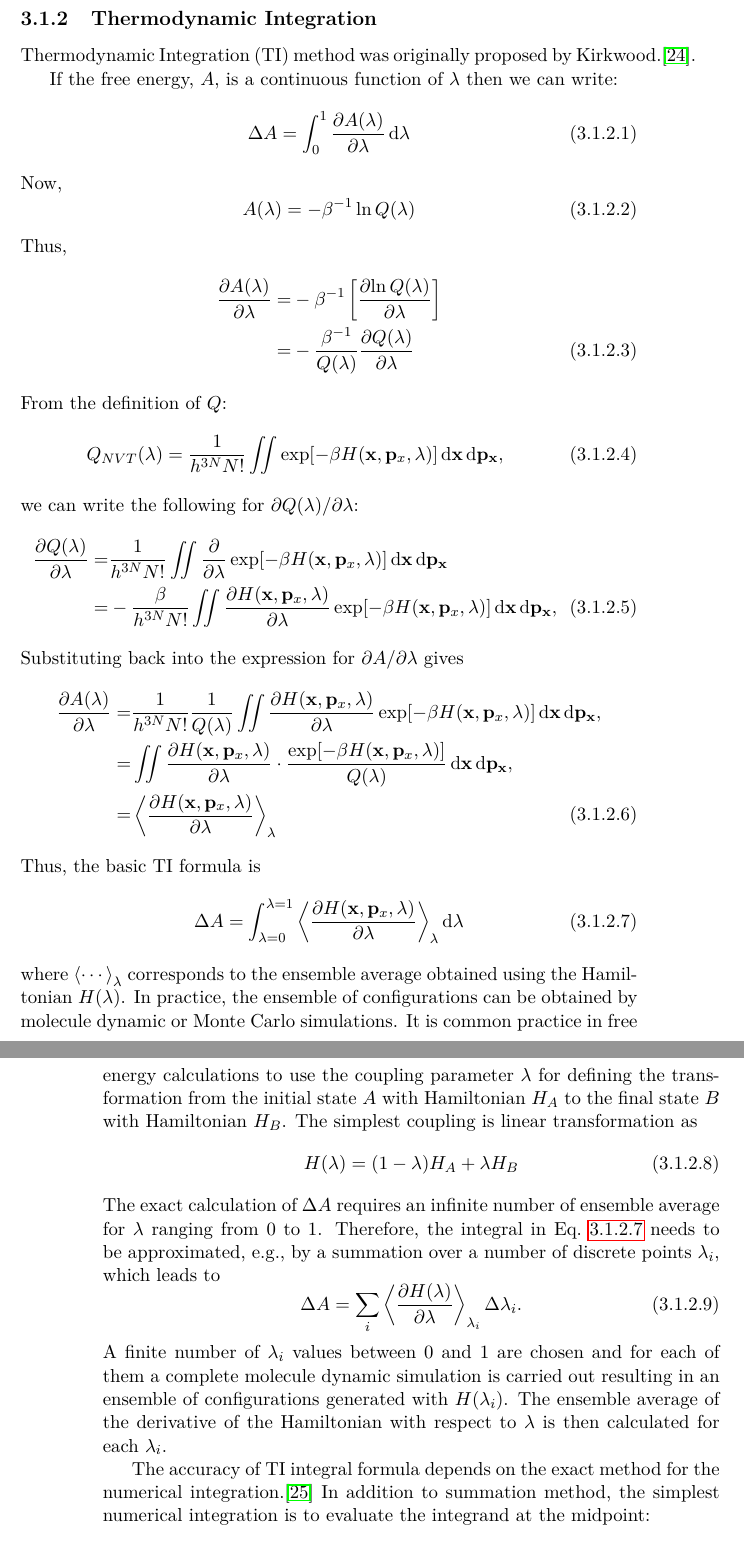
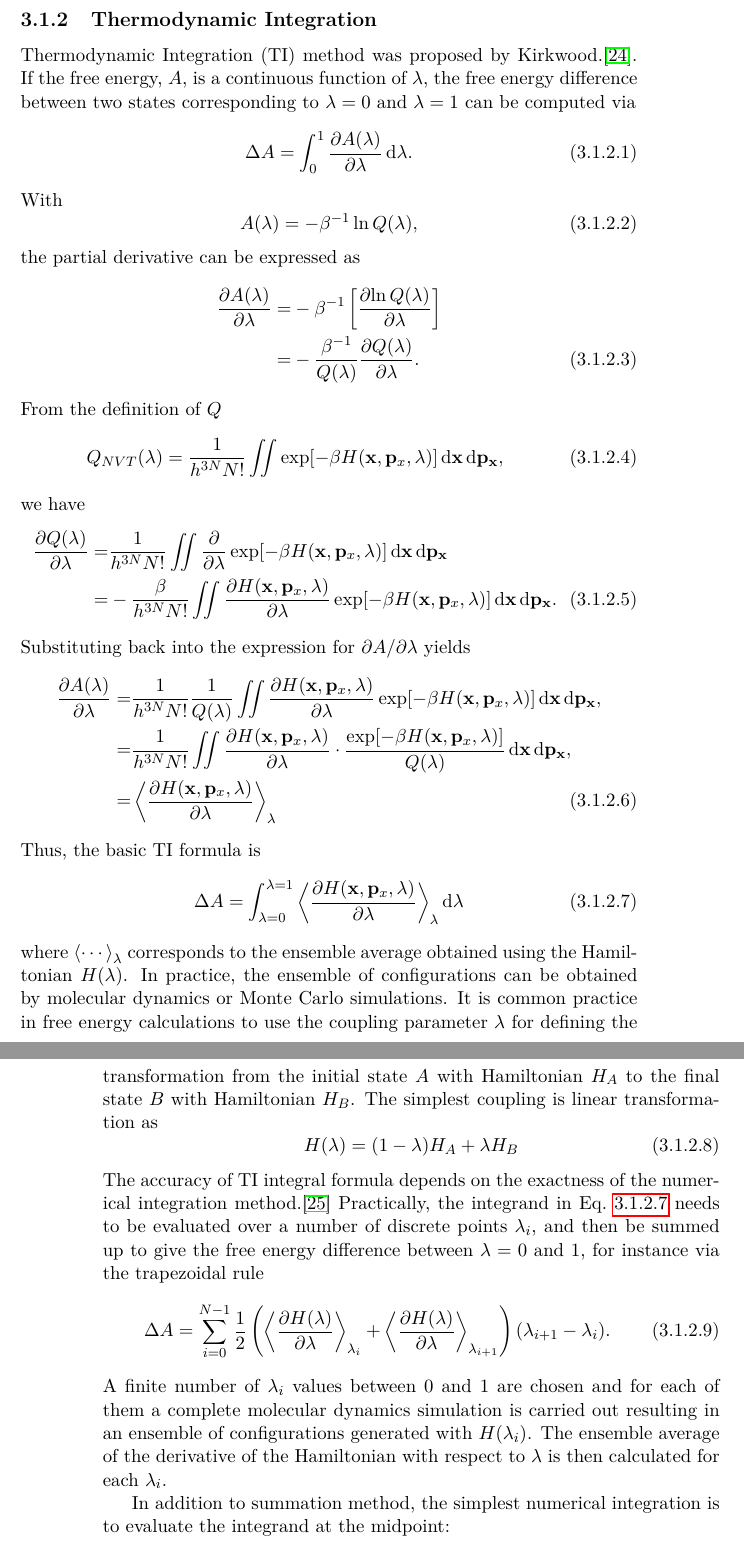
Before and after one commit to samuelymei/freeenergy, a LaTeX thesis (freeenergy.tex, which reads chapters/TI.tex): two parts of pages 45 and 46 of 90, joined at a grey line, cut so that both start at the same text. The pictures show the PDF file freeenergy.pdf that the author committed with the source.

Commit message:
minor update in TI

```diff
--- a/chapters/TI.tex
+++ b/chapters/TI.tex
@@ -1,8 +1,6 @@
 \subsection{Thermodynamic Integration\label{Sec:FEM:TI}}
-Thermodynamic Integration (TI) method was originally proposed by Kirkwood.\cite{KirkwoodJCP1935}.
-
-If the free energy, $A$, is a continuous function of $\lambda$ then we can write:
+Thermodynamic Integration (TI) method was proposed by Kirkwood.\cite{KirkwoodJCP1935}. If the free energy, $A$, is a continuous function of $\lambda$, the free energy difference between two states corresponding to $\lambda=0$ and $\lambda=1$ can be computed via
 \begin{equation}
-\Delta A = \int_{0}^{1} \frac{\partial{A(\lambda)}}{\partial{\lambda}} \diff\lambda
+\Delta A = \int_{0}^{1} \frac{\partial{A(\lambda)}}{\partial{\lambda}} \diff\lambda.
 \label{Eq:FEM:TI:deltaA1TI}
 \end{equation}
@@ -12,2 +10,3 @@ A(\lambda) = -\beta^{-1}\ln Q(\lambda)
 \label{Eq:FEM:TI:Alambda}
 \end{equation}
+the partial derivative can be expressed as
@@ -15,16 +13,16 @@ Thus,
 \begin{align}
 \frac{\partial{A(\lambda)}}{\partial{\lambda}} =& -\beta^{-1} \left[ \frac{\partial{\ln{Q(\lambda)}}}{\partial{\lambda}} \right] \notag\\
-=&-\frac{\beta^{-1}}{Q(\lambda)}\frac{\partial{Q(\lambda)}}{\partial{\lambda}}
+=&-\frac{\beta^{-1}}{Q(\lambda)}\frac{\partial{Q(\lambda)}}{\partial{\lambda}}.
 \label{Eq:FEM:TI:deltaA2TI}
 \end{align}
-From the definition of $Q$:
+From the definition of $Q$
 \begin{equation}
 Q_{NVT}(\lambda) = \frac{1}{{h}^{3N}N!} \iint \exp[-\beta H(\mathbf{x},\mathbf{p}_{x},\lambda)] \diff\mathbf{x}\diff\mathbf{p}_\mathbf{x},
 \label{Eq:FEM:TI:PFTI}
 \end{equation}
-we can write the following for $\partial{Q(\lambda)}/\partial{\lambda}$:
+we have
 \begin{align}
 \frac{\partial{Q(\lambda)}}{\partial{\lambda}} =&\frac{1}{{h}^{3N}N!} \iint \frac{\partial}{\partial{\lambda}}\exp[-\beta H(\mathbf{x},\mathbf{p}_{x},\lambda)] \diff\mathbf{x}\diff\mathbf{p}_\mathbf{x}\notag\\
-=& -\frac{\beta}{{h}^{3N}N!} \iint \frac{\partial{H(\mathbf{x},\mathbf{p}_{x},\lambda)}}{\partial{\lambda}}\exp[-\beta H(\mathbf{x},\mathbf{p}_{x},\lambda)] \diff\mathbf{x}\diff\mathbf{p}_\mathbf{x},
+=& -\frac{\beta}{{h}^{3N}N!} \iint \frac{\partial{H(\mathbf{x},\mathbf{p}_{x},\lambda)}}{\partial{\lambda}}\exp[-\beta H(\mathbf{x},\mathbf{p}_{x},\lambda)] \diff\mathbf{x}\diff\mathbf{p}_\mathbf{x}.
 \label{Eq:FEM:TI:PPF2}
 \end{align}
@@ -32,6 +30,6 @@ Substituting back into the expression for $\partial{A}/\partial{\lambda}$ gives
 \begin{align}
 \frac{\partial{A(\lambda)}}{\partial{\lambda}} =& \frac{1}{{h}^{3N}N!}\frac{1}{Q(\lambda)} \iint \frac{\partial{H(\mathbf{x},\mathbf{p}_{x},\lambda)}}{\partial{\lambda}}\exp[-\beta H(\mathbf{x},\mathbf{p}_{x},\lambda)] \diff\mathbf{x}\diff\mathbf{p}_\mathbf{x}, \notag\\
-=& \iint \frac{\partial{H(\mathbf{x},\mathbf{p}_{x},\lambda)}}{\partial{\lambda}}\cdot\frac{\exp[-\beta H(\mathbf{x},\mathbf{p}_{x},\lambda)]}{Q(\lambda)} \diff\mathbf{x}\diff\mathbf{p}_\mathbf{x},\notag \\
+=& \frac{1}{{h}^{3N}N!}\iint \frac{\partial{H(\mathbf{x},\mathbf{p}_{x},\lambda)}}{\partial{\lambda}}\cdot\frac{\exp[-\beta H(\mathbf{x},\mathbf{p}_{x},\lambda)]}{Q(\lambda)} \diff\mathbf{x}\diff\mathbf{p}_\mathbf{x},\notag \\
 =& \left \langle \frac{\partial{H(\mathbf{x},\mathbf{p}_{x}, \lambda)}}{\partial{\lambda}} \right \rangle_{\lambda}
 \label{Eq:FEM:TI:PA2}
 \end{align}
@@ -44,9 +42,9 @@ where $\left \langle \cdots \right \rangle _{\lambda}$ corresponds to the ensemb
 \begin{equation}
 H(\lambda) = (1-\lambda) H_{A} + \lambda H_{B}
 \end{equation}
-The exact calculation of $\Delta A$ requires an infinite number of ensemble average for $\lambda$ ranging from 0 to 1.
-Therefore, the integral in Eq.~\ref{Eq:FEM:TI:TI} needs to be approximated, e.g., by a summation over a number of discrete points $\lambda_{i}$, which leads to
+The accuracy of TI integral formula depends on the exactness of the numerical integration method.\cite{PaliwalJCTC2011} Practically, the integrand in Eq.~\ref{Eq:FEM:TI:TI} needs to be evaluated over a number of discrete points $\lambda_{i}$, and then be summed up to give the free energy difference between $\lambda=0$ and $1$, for instance via the trapezoidal rule
 \begin{equation}
-\Delta A = \sum_{i}^{}\left \langle \frac{\partial{H(\lambda)}}{\partial{\lambda}} \right \rangle_{\lambda_{i}} \Delta\lambda_{i}.
+\Delta A = \sum_{i=0}^{N-1}\frac{1}{2}\left(\left \langle \frac{\partial{H(\lambda)}}{\partial{\lambda}} \right \rangle_{\lambda_{i}} + \left \langle\frac{\partial{H(\lambda)}}{\partial{\lambda}} \right \rangle_{\lambda_{i+1}}\right)
+(\lambda_{i+1}-\lambda_i).
 \label{Eq:FEM:TI:dTI}
 \end{equation}
@@ -54,3 +52,2 @@ A finite number of $\lambda_{i}$ values between 0 and 1 are chosen and for each
 The ensemble average of the derivative of the Hamiltonian with respect to $\lambda$ is then calculated for each $\lambda_{i}$.
 
-The accuracy of TI integral formula depends on the exact method for the numerical integration.\cite{PaliwalJCTC2011} In addition to summation method, the simplest numerical integration is to evaluate the integrand at the midpoint:
```
Also changed, not shown: freeenergy.pdf, chapters/TI.tex (14 more changed lines).
